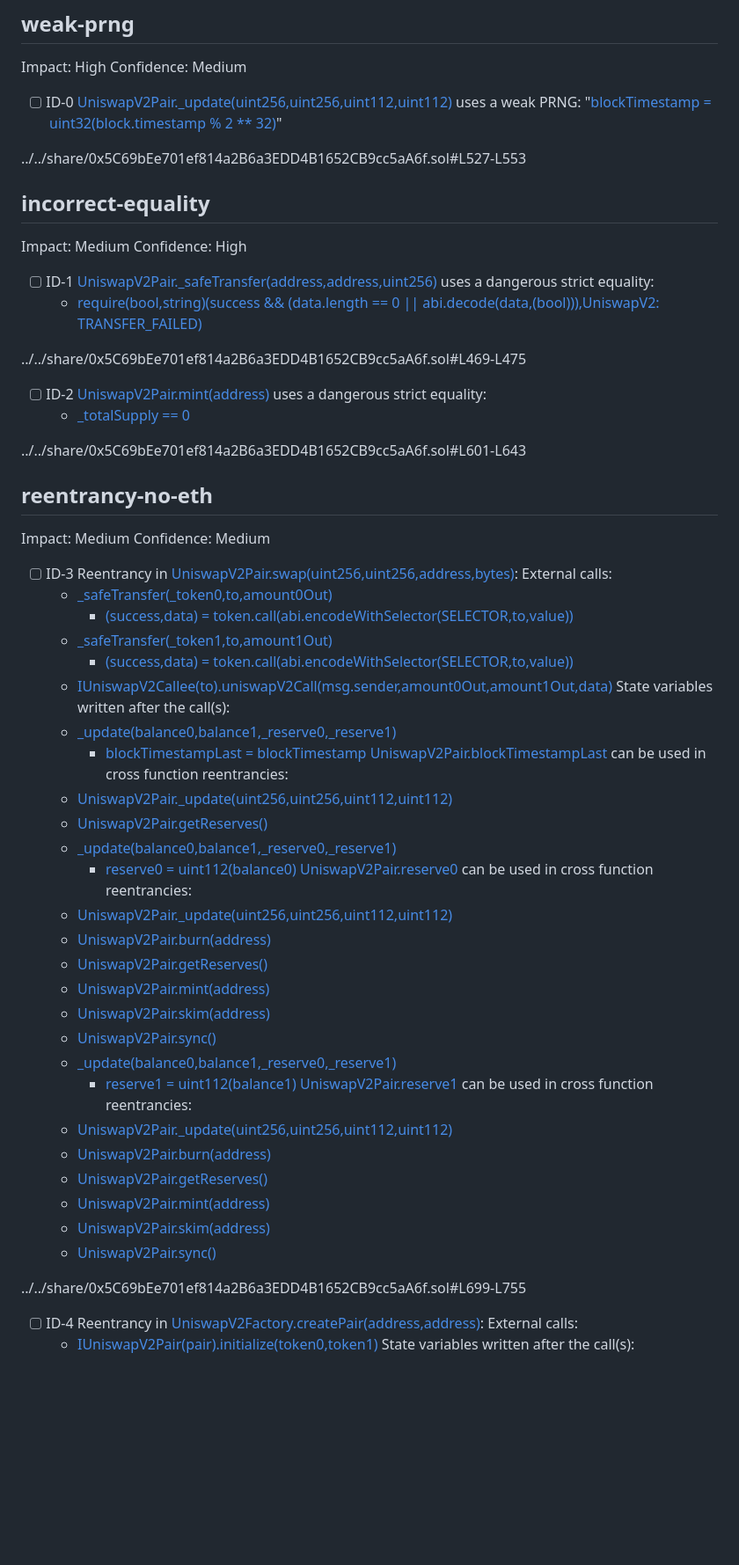
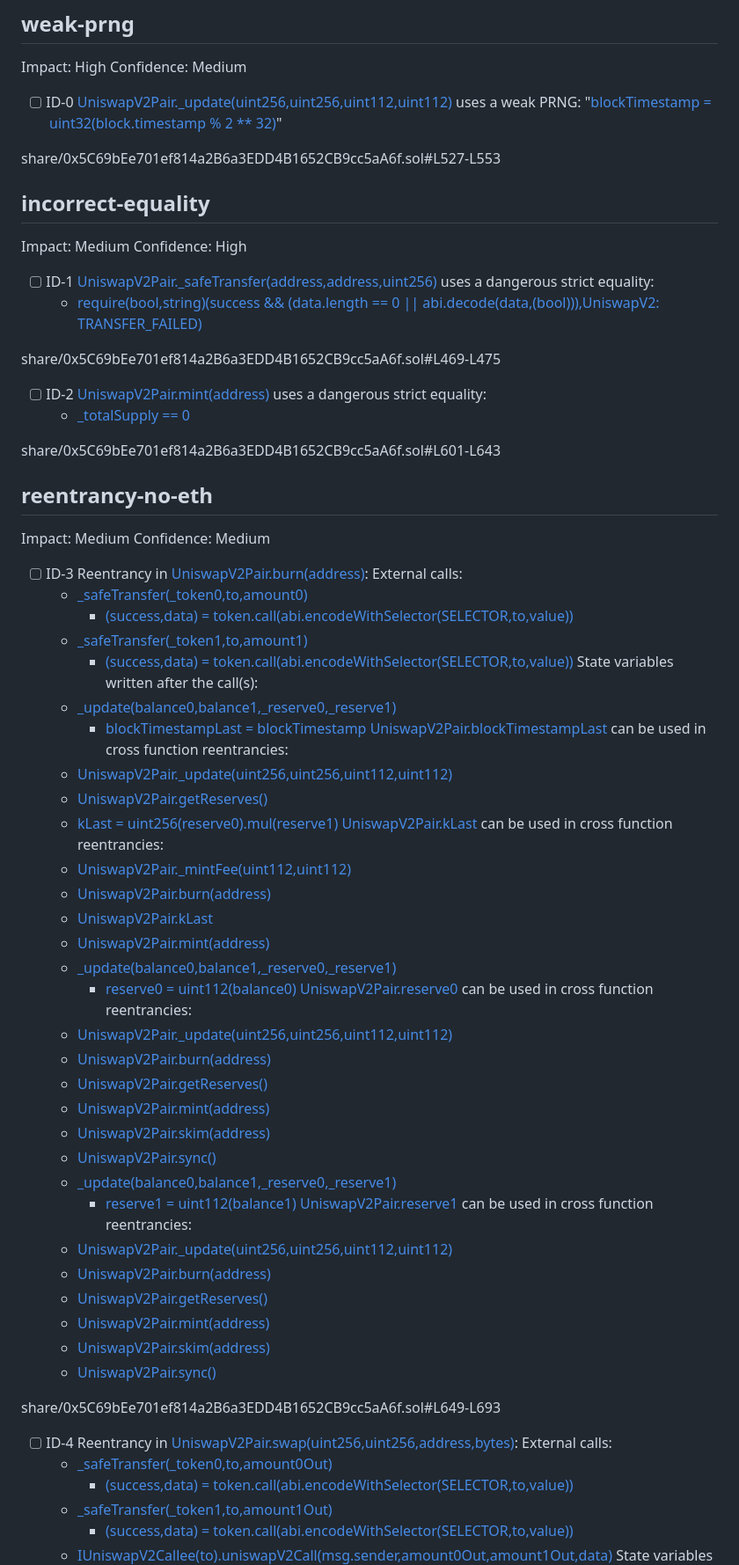
Before and after one commit to Tangleaphne/AstarLLM, a Markdown page: share/0x5C69bEe701ef814a2B6a3EDD4B1652CB9cc5aA6f_analysis.md, the part around the change printed below. Shown: that part at 88% size. GitHub-like rendering; blank space fills up the shorter version.

```diff
--- a/share/0x5C69bEe701ef814a2B6a3EDD4B1652CB9cc5aA6f_analysis.md
+++ b/share/0x5C69bEe701ef814a2B6a3EDD4B1652CB9cc5aA6f_analysis.md
@@ -20,5 +20,5 @@ Confidence: Medium
 
-../../share/0x5C69bEe701ef814a2B6a3EDD4B1652CB9cc5aA6f.sol#L527-L553
+share/0x5C69bEe701ef814a2B6a3EDD4B1652CB9cc5aA6f.sol#L527-L553
 
 
 ## incorrect-equality
@@ -30,5 +30,5 @@ Confidence: High
 
-../../share/0x5C69bEe701ef814a2B6a3EDD4B1652CB9cc5aA6f.sol#L469-L475
+share/0x5C69bEe701ef814a2B6a3EDD4B1652CB9cc5aA6f.sol#L469-L475
 
 
  - [ ] ID-2
@@ -37,48 +37,57 @@ Confidence: High
 
-../../share/0x5C69bEe701ef814a2B6a3EDD4B1652CB9cc5aA6f.sol#L601-L643
+share/0x5C69bEe701ef814a2B6a3EDD4B1652CB9cc5aA6f.sol#L601-L643
 
 
 ## reentrancy-no-eth
 Impact: Medium
 Confidence: Medium
  - [ ] ID-3
-Reentrancy in [UniswapV2Pair.swap(uint256,uint256,address,bytes)](../../share/0x5C69bEe701ef814a2B6a3EDD4B1652CB9cc5aA6f.sol#L699-L755):
+Reentrancy in [UniswapV2Pair.burn(address)](share/0x5C69bEe701ef814a2B6a3EDD4B1652CB9cc5aA6f.sol#L649-L693):
 	External calls:
-	- [_safeTransfer(_token0,to,amount0Out)](../../share/0x5C69bEe701ef814a2B6a3EDD4B1652CB9cc5aA6f.sol#L721)
-		- [(success,data) = token.call(abi.encodeWithSelector(SELECTOR,to,value))](../../share/0x5C69bEe701ef814a2B6a3EDD4B1652CB9cc5aA6f.sol#L471)
-	- [_safeTransfer(_token1,to,amount1Out)](../../share/0x5C69bEe701ef814a2B6a3EDD4B1652CB9cc5aA6f.sol#L723)
-		- [(success,data) = token.call(abi.encodeWithSelector(SELECTOR,to,value))](../../share/0x5C69bEe701ef814a2B6a3EDD4B1652CB9cc5aA6f.sol#L471)
-	- [IUniswapV2Callee(to).uniswapV2Call(msg.sender,amount0Out,amount1Out,data)](../../share/0x5C69bEe701ef814a2B6a3EDD4B1652CB9cc5aA6f.sol#L725)
+	- [_safeTransfer(_token0,to,amount0)](share/0x5C69bEe701ef814a2B6a3EDD4B1652CB9cc5aA6f.sol#L677)
+		- [(success,data) = token.call(abi.encodeWithSelector(SELECTOR,to,value))](share/0x5C69bEe701ef814a2B6a3EDD4B1652CB9cc5aA6f.sol#L471)
+	- [_safeTransfer(_token1,to,amount1)](share/0x5C69bEe701ef814a2B6a3EDD4B1652CB9cc5aA6f.sol#L679)
+		- [(success,data) = token.call(abi.encodeWithSelector(SELECTOR,to,value))](share/0x5C69bEe701ef814a2B6a3EDD4B1652CB9cc5aA6f.sol#L471)
 	State variables written after the call(s):
-	- [_update(balance0,balance1,_reserve0,_reserve1)](../../share/0x5C69bEe701ef814a2B6a3EDD4B1652CB9cc5aA6f.sol#L751)
-		- [blockTimestampLast = blockTimestamp](../../share/0x5C69bEe701ef814a2B6a3EDD4B1652CB9cc5aA6f.sol#L549)
-	[UniswapV2Pair.blockTimestampLast](../../share/0x5C69bEe701ef814a2B6a3EDD4B1652CB9cc5aA6f.sol#L429) can be used in cross function reentrancies:
-	- [UniswapV2Pair._update(uint256,uint256,uint112,uint112)](../../share/0x5C69bEe701ef814a2B6a3EDD4B1652CB9cc5aA6f.sol#L527-L553)
-	- [UniswapV2Pair.getReserves()](../../share/0x5C69bEe701ef814a2B6a3EDD4B1652CB9cc5aA6f.sol#L457-L465)
-	- [_update(balance0,balance1,_reserve0,_reserve1)](../../share/0x5C69bEe701ef814a2B6a3EDD4B1652CB9cc5aA6f.sol#L751)
-		- [reserve0 = uint112(balance0)](../../share/0x5C69bEe701ef814a2B6a3EDD4B1652CB9cc5aA6f.sol#L545)
-	[UniswapV2Pair.reserve0](../../share/0x5C69bEe701ef814a2B6a3EDD4B1652CB9cc5aA6f.sol#L425) can be used in cross function reentrancies:
-	- [UniswapV2Pair._update(uint256,uint256,uint112,uint112)](../../share/0x5C69bEe701ef814a2B6a3EDD4B1652CB9cc5aA6f.sol#L527-L553)
-	- [UniswapV2Pair.burn(address)](../../share/0x5C69bEe701ef814a2B6a3EDD4B1652CB9cc5aA6f.sol#L649-L693)
-	- [UniswapV2Pair.getReserves()](../../share/0x5C69bEe701ef814a2B6a3EDD4B1652CB9cc5aA6f.sol#L457-L465)
-	- [UniswapV2Pair.mint(address)](../../share/0x5C69bEe701ef814a2B6a3EDD4B1652CB9cc5aA6f.sol#L601-L643)
-	- [UniswapV2Pair.skim(address)](../../share/0x5C69bEe701ef814a2B6a3EDD4B1652CB9cc5aA6f.sol#L761-L771)
-	- [UniswapV2Pair.sync()](../../share/0x5C69bEe701ef814a2B6a3EDD4B1652CB9cc5aA6f.sol#L777-L781)
-	- [_update(balance0,balance1,_reserve0,_reserve1)](../../share/0x5C69bEe701ef814a2B6a3EDD4B1652CB9cc5aA6f.sol#L751)
-		- [reserve1 = uint112(balance1)](../../share/0x5C69bEe701ef814a2B6a3EDD4B1652CB9cc5aA6f.sol#L547)
-	[UniswapV2Pair.reserve1](../../share/0x5C69bEe701ef814a2B6a3EDD4B1652CB9cc5aA6f.sol#L427) can be used in cross function reentrancies:
-	- [UniswapV2Pair._update(uint256,uint256,uint112,uint112)](../../share/0x5C69bEe701ef814a2B6a3EDD4B1652CB9cc5aA6f.sol#L527-L553)
-	- [UniswapV2Pair.burn(address)](../../share/0x5C69bEe701ef814a2B6a3EDD4B1652CB9cc5aA6f.sol#L649-L693)
-	- [UniswapV2Pair.getReserves()](../../share/0x5C69bEe701ef814a2B6a3EDD4B1652CB9cc5aA6f.sol#L457-L465)
-	- [UniswapV2Pair.mint(address)](../../share/0x5C69bEe701ef814a2B6a3EDD4B1652CB9cc5aA6f.sol#L601-L643)
-	- [UniswapV2Pair.skim(address)](../../share/0x5C69bEe701ef814a2B6a3EDD4B1652CB9cc5aA6f.sol#L761-L771)
-	- [UniswapV2Pair.sync()](../../share/0x5C69bEe701ef814a2B6a3EDD4B1652CB9cc5aA6f.sol#L777-L781)
+	- [_update(balance0,balance1,_reserve0,_reserve1)](share/0x5C69bEe701ef814a2B6a3EDD4B1652CB9cc5aA6f.sol#L687)
+		- [blockTimestampLast = blockTimestamp](share/0x5C69bEe701ef814a2B6a3EDD4B1652CB9cc5aA6f.sol#L549)
+	[UniswapV2Pair.blockTimestampLast](share/0x5C69bEe701ef814a2B6a3EDD4B1652CB9cc5aA6f.sol#L429) can be used in cross function reentrancies:
+	- [UniswapV2Pair._update(uint256,uint256,uint112,uint112)](share/0x5C69bEe701ef814a2B6a3EDD4B1652CB9cc5aA6f.sol#L527-L553)
+	- [UniswapV2Pair.getReserves()](share/0x5C69bEe701ef814a2B6a3EDD4B1652CB9cc5aA6f.sol#L457-L465)
+	- [kLast = uint256(reserve0).mul(reserve1)](share/0x5C69bEe701ef814a2B6a3EDD4B1652CB9cc5aA6f.sol#L689)
+	[UniswapV2Pair.kLast](share/0x5C69bEe701ef814a2B6a3EDD4B1652CB9cc5aA6f.sol#L437) can be used in cross function reentrancies:
+	- [UniswapV2Pair._mintFee(uint112,uint112)](share/0x5C69bEe701ef814a2B6a3EDD4B1652CB9cc5aA6f.sol#L559-L595)
+	- [UniswapV2Pair.burn(address)](share/0x5C69bEe701ef814a2B6a3EDD4B1652CB9cc5aA6f.sol#L649-L693)
+	- [UniswapV2Pair.kLast](share/0x5C69bEe701ef814a2B6a3EDD4B1652CB9cc5aA6f.sol#L437)
+	- [UniswapV2Pair.mint(address)](share/0x5C69bEe701ef814a2B6a3EDD4B1652CB9cc5aA6f.sol#L601-L643)
+	- [_update(balance0,balance1,_reserve0,_reserve1)](share/0x5C69bEe701ef814a2B6a3EDD4B1652CB9cc5aA6f.sol#L687)
+		- [reserve0 = uint112(balance0)](share/0x5C69bEe701ef814a2B6a3EDD4B1652CB9cc5aA6f.sol#L545)
+	[UniswapV2Pair.reserve0](share/0x5C69bEe701ef814a2B6a3EDD4B1652CB9cc5aA6f.sol#L425) can be used in cross function reentrancies:
+	- [UniswapV2Pair._update(uint256,uint256,uint112,uint112)](share/0x5C69bEe701ef814a2B6a3EDD4B1652CB9cc5aA6f.sol#L527-L553)
+	- [UniswapV2Pair.burn(address)](share/0x5C69bEe701ef814a2B6a3EDD4B1652CB9cc5aA6f.sol#L649-L693)
+	- [UniswapV2Pair.getReserves()](share/0x5C69bEe701ef814a2B6a3EDD4B1652CB9cc5aA6f.sol#L457-L465)
+	- [UniswapV2Pair.mint(address)](share/0x5C69bEe701ef814a2B6a3EDD4B1652CB9cc5aA6f.sol#L601-L643)
+	- [UniswapV2Pair.skim(address)](share/0x5C69bEe701ef814a2B6a3EDD4B1652CB9cc5aA6f.sol#L761-L771)
+	- [UniswapV2Pair.sync()](share/0x5C69bEe701ef814a2B6a3EDD4B1652CB9cc5aA6f.sol#L777-L781)
+	- [_update(balance0,balance1,_reserve0,_reserve1)](share/0x5C69bEe701ef814a2B6a3EDD4B1652CB9cc5aA6f.sol#L687)
+		- [reserve1 = uint112(balance1)](share/0x5C69bEe701ef814a2B6a3EDD4B1652CB9cc5aA6f.sol#L547)
+	[UniswapV2Pair.reserve1](share/0x5C69bEe701ef814a2B6a3EDD4B1652CB9cc5aA6f.sol#L427) can be used in cross function reentrancies:
+	- [UniswapV2Pair._update(uint256,uint256,uint112,uint112)](share/0x5C69bEe701ef814a2B6a3EDD4B1652CB9cc5aA6f.sol#L527-L553)
+	- [UniswapV2Pair.burn(address)](share/0x5C69bEe701ef814a2B6a3EDD4B1652CB9cc5aA6f.sol#L649-L693)
+	- [UniswapV2Pair.getReserves()](share/0x5C69bEe701ef814a2B6a3EDD4B1652CB9cc5aA6f.sol#L457-L465)
+	- [UniswapV2Pair.mint(address)](share/0x5C69bEe701ef814a2B6a3EDD4B1652CB9cc5aA6f.sol#L601-L643)
+	- [UniswapV2Pair.skim(address)](share/0x5C69bEe701ef814a2B6a3EDD4B1652CB9cc5aA6f.sol#L761-L771)
+	- [UniswapV2Pair.sync()](share/0x5C69bEe701ef814a2B6a3EDD4B1652CB9cc5aA6f.sol#L777-L781)
 
-../../share/0x5C69bEe701ef814a2B6a3EDD4B1652CB9cc5aA6f.sol#L699-L755
+share/0x5C69bEe701ef814a2B6a3EDD4B1652CB9cc5aA6f.sol#L649-L693
 
 
  - [ ] ID-4
-Reentrancy in [UniswapV2Factory.createPair(address,address)](../../share/0x5C69bEe701ef814a2B6a3EDD4B1652CB9cc5aA6f.sol#L821-L851):
+Reentrancy in [UniswapV2Pair.swap(uint256,uint256,address,bytes)](share/0x5C69bEe701ef814a2B6a3EDD4B1652CB9cc5aA6f.sol#L699-L755):
 	External calls:
-	- [IUniswapV2Pair(pair).initialize(token0,token1)](../../share/0x5C69bEe701ef814a2B6a3EDD4B1652CB9cc5aA6f.sol#L841)
+	- [_safeTransfer(_token0,to,amount0Out)](share/0x5C69bEe701ef814a2B6a3EDD4B1652CB9cc5aA6f.sol#L721)
+		- [(success,data) = token.call(abi.encodeWithSelector(SELECTOR,to,value))](share/0x5C69bEe701ef814a2B6a3EDD4B1652CB9cc5aA6f.sol#L471)
+	- [_safeTransfer(_token1,to,amount1Out)](share/0x5C69bEe701ef814a2B6a3EDD4B1652CB9cc5aA6f.sol#L723)
+		- [(success,data) = token.call(abi.encodeWithSelector(SELECTOR,to,value))](share/0x5C69bEe701ef814a2B6a3EDD4B1652CB9cc5aA6f.sol#L471)
+	- [IUniswapV2Callee(to).uniswapV2Call(msg.sender,amount0Out,amount1Out,data)](share/0x5C69bEe701ef814a2B6a3EDD4B1652CB9cc5aA6f.sol#L725)
 	State variables written after the call(s):
```
Also changed, not shown: other parts of share/0x5C69bEe701ef814a2B6a3EDD4B1652CB9cc5aA6f_analysis.md (+167 -176 lines).
